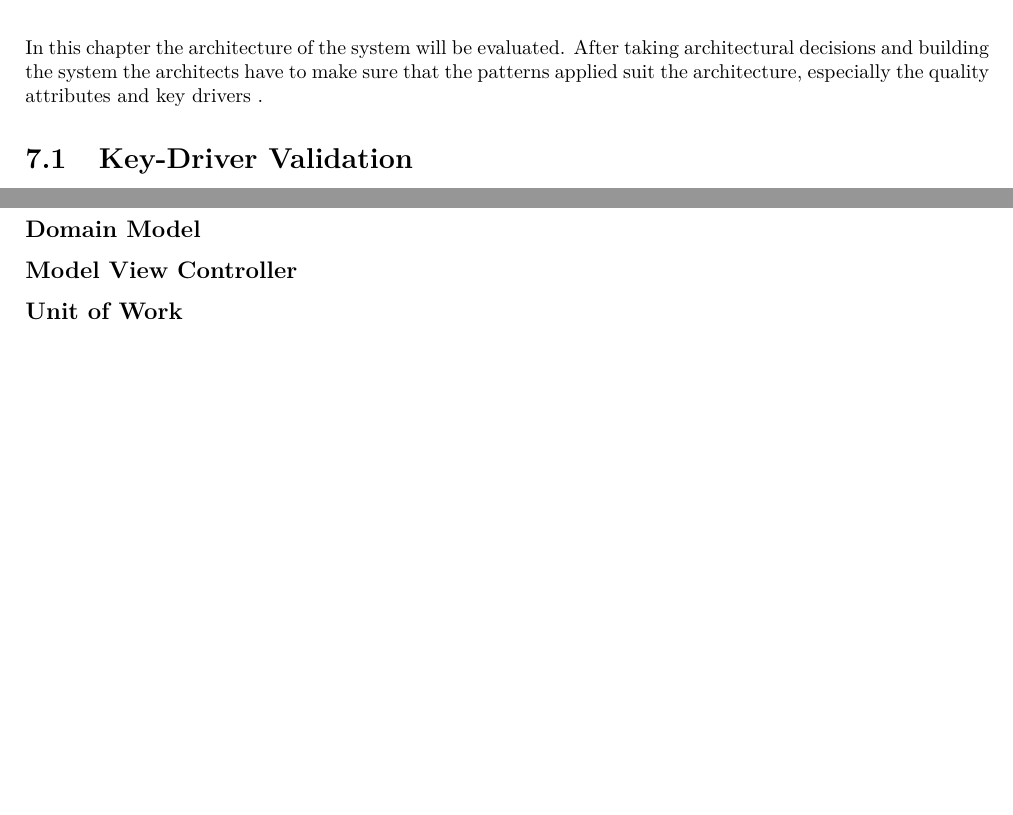
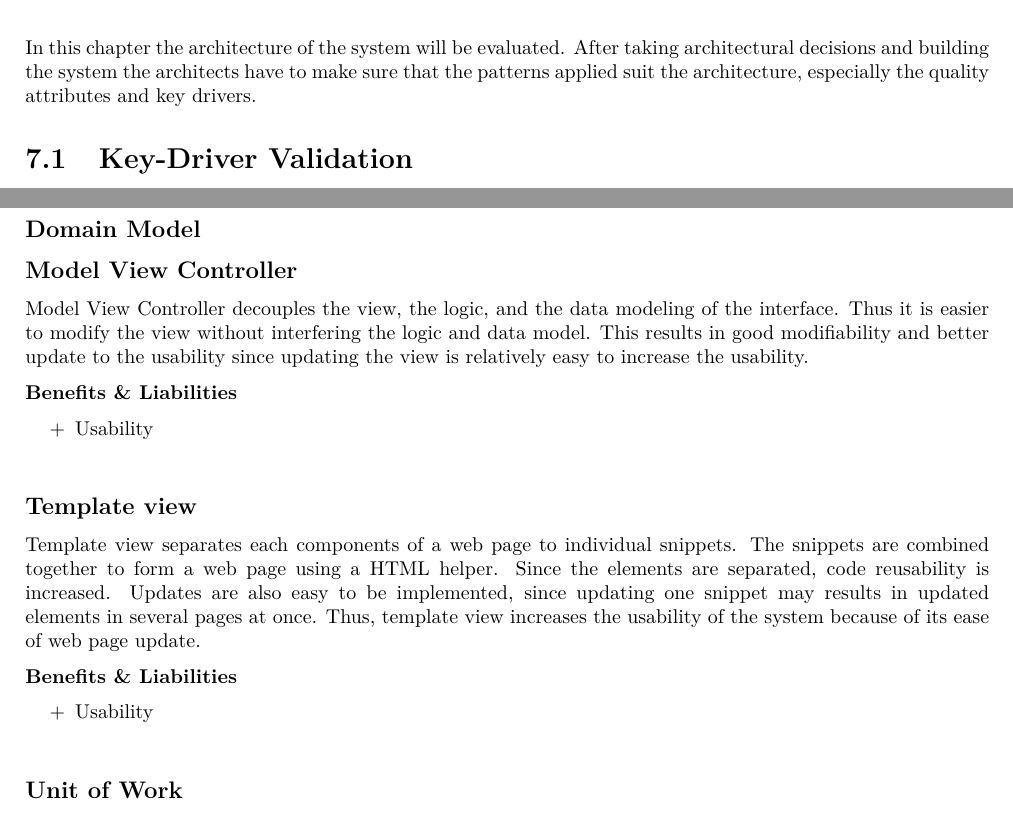
Before and after one commit to imjoris/SoftwarePatternsGroup2, a LaTeX document (report.tex, which reads 8-evaluation/evaluation.tex): two parts of page 48 of 56 before the commit and two parts of page 48 of 55 after it, joined at a grey line, cut so that both start at the same text, the shorter picture padded with empty space. Compiled offline with pdfLaTeX.

Commit message:
added evaluation for MVC and template view

```diff
--- a/8-evaluation/evaluation.tex
+++ b/8-evaluation/evaluation.tex
@@ -20,6 +20,21 @@ The Service Layer pattern defines the boundary of the application using a layer
 \subsection*{Front-Controller}
 \subsection*{Domain Model}
 \subsection*{Model View Controller}
+Model View Controller decouples the view, the logic, and the data modeling of the interface. Thus it is easier to modify the view without interfering the logic and data model. This results in good modifiability and better update to the usability since updating the view is relatively easy to increase the usability.
+
+\textbf{Benefits \& Liabilities} ~
+\begin{itemize}
+\item[+] Usability
+\end{itemize}
+
+\subsection*{Template view}
+Template view separates each components of a web page to individual snippets. The snippets are combined together to form a web page using a HTML helper. Since the elements are separated, code reusability is increased. Updates are also easy to be implemented, since updating one snippet may results in updated elements in several pages at once. Thus, template view increases the usability of the system because of its ease of web page update.
+
+\textbf{Benefits \& Liabilities} ~
+\begin{itemize}
+\item[+] Usability
+\end{itemize}
+
 \subsection*{Unit of Work}
 The Unit of Work will significantly reduce the load on the database. The increased performance has a direct impact on the usability of the system. Faster processing will make the web interface of the system more responsive to the actions of the user, which increases the usability.
 
```
Also changed, not shown: 8-evaluation/evaluation.tex (3 more changed lines).
